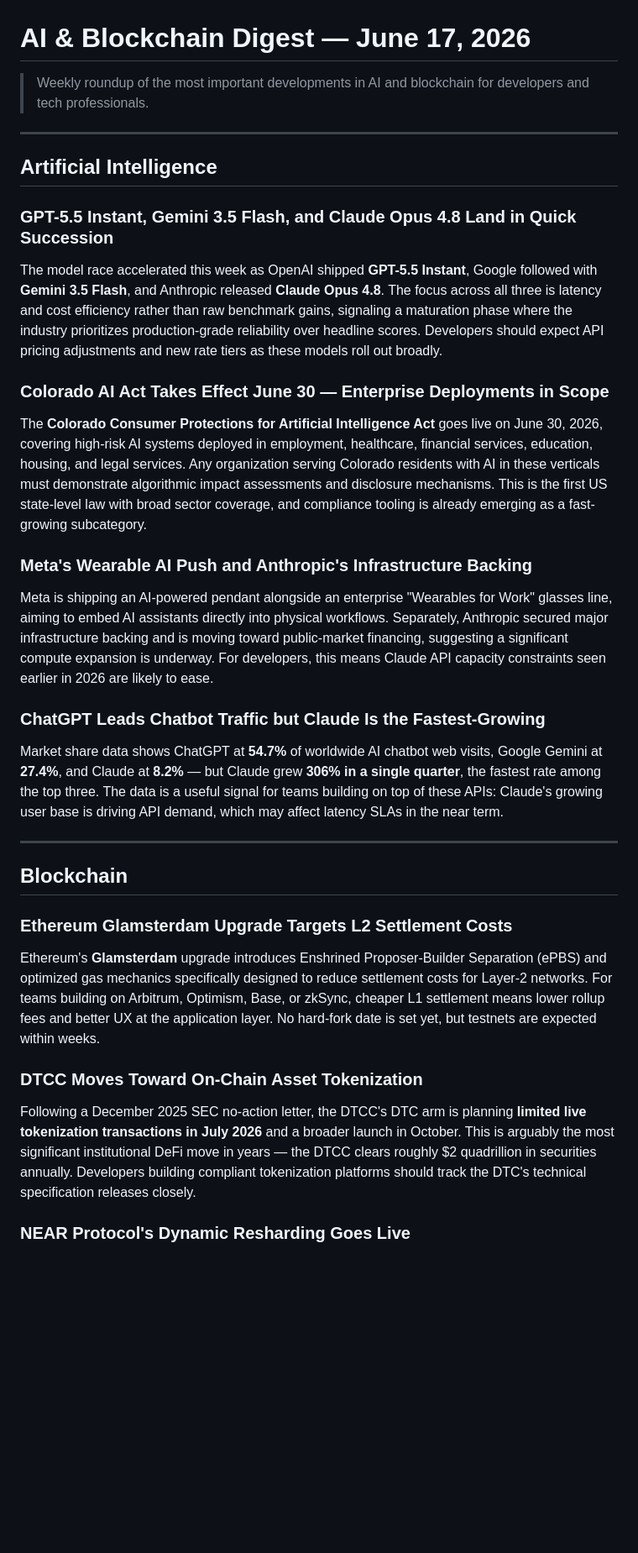
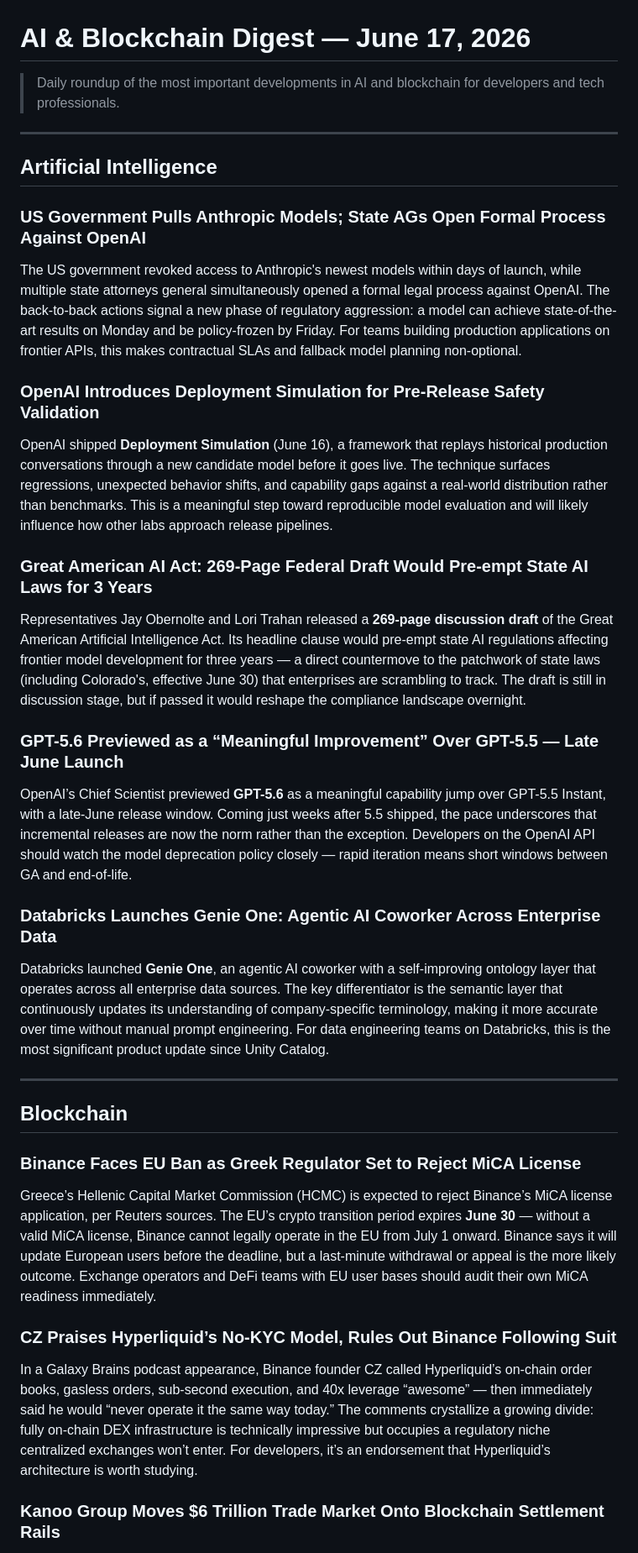
Before and after one commit to natan497/ai-blockchain-digest, a Markdown page: posts/2026-06-17-ai-blockchain-digest.md, the part around one of its changes. Shown at 84% size. Rendered like a GitHub page; blank space fills up the shorter version.

Commit message:
Refresh June 17 digest with same-day news; fix next-digest date to daily cadence

```diff
--- a/posts/2026-06-17-ai-blockchain-digest.md
+++ b/posts/2026-06-17-ai-blockchain-digest.md
@@ -1,38 +1,42 @@
 # AI & Blockchain Digest — June 17, 2026
 
-> Weekly roundup of the most important developments in AI and blockchain for developers and tech professionals.
+> Daily roundup of the most important developments in AI and blockchain for developers and tech professionals.
 
 ---
 
 ## Artificial Intelligence
 
-### GPT-5.5 Instant, Gemini 3.5 Flash, and Claude Opus 4.8 Land in Quick Succession
+### US Government Pulls Anthropic Models; State AGs Open Formal Process Against OpenAI
 
-The model race accelerated this week as OpenAI shipped **GPT-5.5 Instant**, Google followed with **Gemini 3.5 Flash**, and Anthropic released **Claude Opus 4.8**. The focus across all three is latency and cost efficiency rather than raw benchmark gains, signaling a maturation phase where the industry prioritizes production-grade reliability over headline scores. Developers should expect API pricing adjustments and new rate tiers as these models roll out broadly.
+The US government revoked access to Anthropic's newest models within days of launch, while multiple state attorneys general simultaneously opened a formal legal process against OpenAI. The back-to-back actions signal a new phase of regulatory aggression: a model can achieve state-of-the-art results on Monday and be policy-frozen by Friday. For teams building production applications on frontier APIs, this makes contractual SLAs and fallback model planning non-optional.
 
-### Colorado AI Act Takes Effect June 30 — Enterprise Deployments in Scope
+### OpenAI Introduces Deployment Simulation for Pre-Release Safety Validation
 
-The **Colorado Consumer Protections for Artificial Intelligence Act** goes live on June 30, 2026, covering high-risk AI systems deployed in employment, healthcare, financial services, education, housing, and legal services. Any organization serving Colorado residents with AI in these verticals must demonstrate algorithmic impact assessments and disclosure mechanisms. This is the first US state-level law with broad sector coverage, and compliance tooling is already emerging as a fast-growing subcategory.
+OpenAI shipped **Deployment Simulation** (June 16), a framework that replays historical production conversations through a new candidate model before it goes live. The technique surfaces regressions, unexpected behavior shifts, and capability gaps against a real-world distribution rather than benchmarks. This is a meaningful step toward reproducible model evaluation and will likely influence how other labs approach release pipelines.
 
-### Meta's Wearable AI Push and Anthropic's Infrastructure Backing
+### Great American AI Act: 269-Page Federal Draft Would Pre-empt State AI Laws for 3 Years
 
-Meta is shipping an AI-powered pendant alongside an enterprise "Wearables for Work" glasses line, aiming to embed AI assistants directly into physical workflows. Separately, Anthropic secured major infrastructure backing and is moving toward public-market financing, suggesting a significant compute expansion is underway. For developers, this means Claude API capacity constraints seen earlier in 2026 are likely to ease.
+Representatives Jay Obernolte and Lori Trahan released a **269-page discussion draft** of the Great American Artificial Intelligence Act. Its headline clause would pre-empt state AI regulations affecting frontier model development for three years — a direct countermove to the patchwork of state laws (including Colorado's, effective June 30) that enterprises are scrambling to track. The draft is still in discussion stage, but if passed it would reshape the compliance landscape overnight.
 
-### ChatGPT Leads Chatbot Traffic but Claude Is the Fastest-Growing
+### GPT-5.6 Previewed as a “Meaningful Improvement” Over GPT-5.5 — Late June Launch
 
-Market share data shows ChatGPT at **54.7%** of worldwide AI chatbot web visits, Google Gemini at **27.4%**, and Claude at **8.2%** — but Claude grew **306% in a single quarter**, the fastest rate among the top three. The data is a useful signal for teams building on top of these APIs: Claude's growing user base is driving API demand, which may affect latency SLAs in the near term.
+OpenAI’s Chief Scientist previewed **GPT-5.6** as a meaningful capability jump over GPT-5.5 Instant, with a late-June release window. Coming just weeks after 5.5 shipped, the pace underscores that incremental releases are now the norm rather than the exception. Developers on the OpenAI API should watch the model deprecation policy closely — rapid iteration means short windows between GA and end-of-life.
+
+### Databricks Launches Genie One: Agentic AI Coworker Across Enterprise Data
+
+Databricks launched **Genie One**, an agentic AI coworker with a self-improving ontology layer that operates across all enterprise data sources. The key differentiator is the semantic layer that continuously updates its understanding of company-specific terminology, making it more accurate over time without manual prompt engineering. For data engineering teams on Databricks, this is the most significant product update since Unity Catalog.
 
 ---
 
 ## Blockchain
 
-### Ethereum Glamsterdam Upgrade Targets L2 Settlement Costs
+### Binance Faces EU Ban as Greek Regulator Set to Reject MiCA License
 
-Ethereum's **Glamsterdam** upgrade introduces Enshrined Proposer-Builder Separation (ePBS) and optimized gas mechanics specifically designed to reduce settlement costs for Layer-2 networks. For teams building on Arbitrum, Optimism, Base, or zkSync, cheaper L1 settlement means lower rollup fees and better UX at the application layer. No hard-fork date is set yet, but testnets are expected within weeks.
+Greece’s Hellenic Capital Market Commission (HCMC) is expected to reject Binance’s MiCA license application, per Reuters sources. The EU’s crypto transition period expires **June 30** — without a valid MiCA license, Binance cannot legally operate in the EU from July 1 onward. Binance says it will update European users before the deadline, but a last-minute withdrawal or appeal is the more likely outcome. Exchange operators and DeFi teams with EU user bases should audit their own MiCA readiness immediately.
 
-### DTCC Moves Toward On-Chain Asset Tokenization
+### CZ Praises Hyperliquid’s No-KYC Model, Rules Out Binance Following Suit
 
-Following a December 2025 SEC no-action letter, the DTCC's DTC arm is planning **limited live tokenization transactions in July 2026** and a broader launch in October. This is arguably the most significant institutional DeFi move in years — the DTCC clears roughly $2 quadrillion in securities annually. Developers building compliant tokenization platforms should track the DTC's technical specification releases closely.
+In a Galaxy Brains podcast appearance, Binance founder CZ called Hyperliquid’s on-chain order books, gasless orders, sub-second execution, and 40x leverage “awesome” — then immediately said he would “never operate it the same way today.” The comments crystallize a growing divide: fully on-chain DEX infrastructure is technically impressive but occupies a regulatory niche centralized exchanges won’t enter. For developers, it’s an endorsement that Hyperliquid’s architecture is worth studying.
 
-### NEAR Protocol's Dynamic Resharding Goes Live
+### Kanoo Group Moves $6 Trillion Trade Market Onto Blockchain Settlement Rails
 
```
Also changed, not shown: other parts of posts/2026-06-17-ai-blockchain-digest.md (+13 -13 lines).
